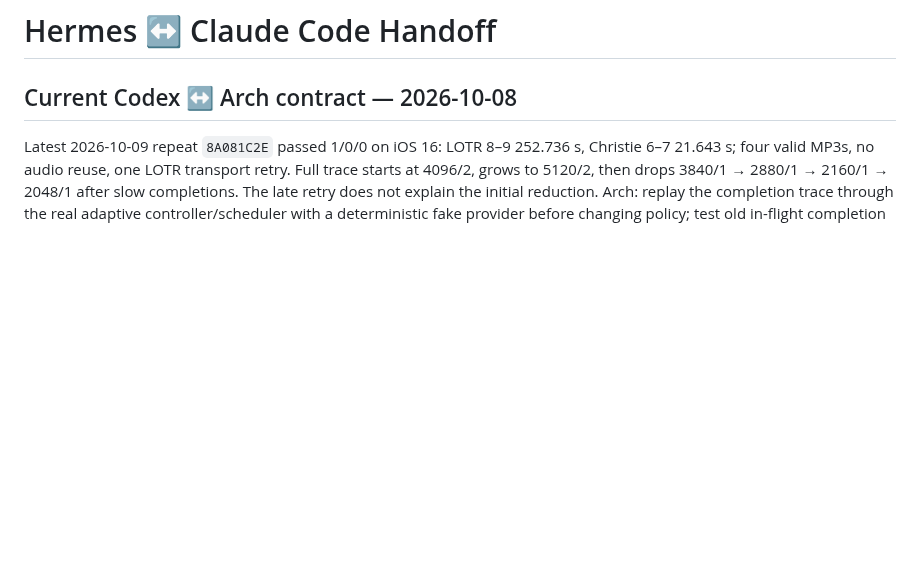
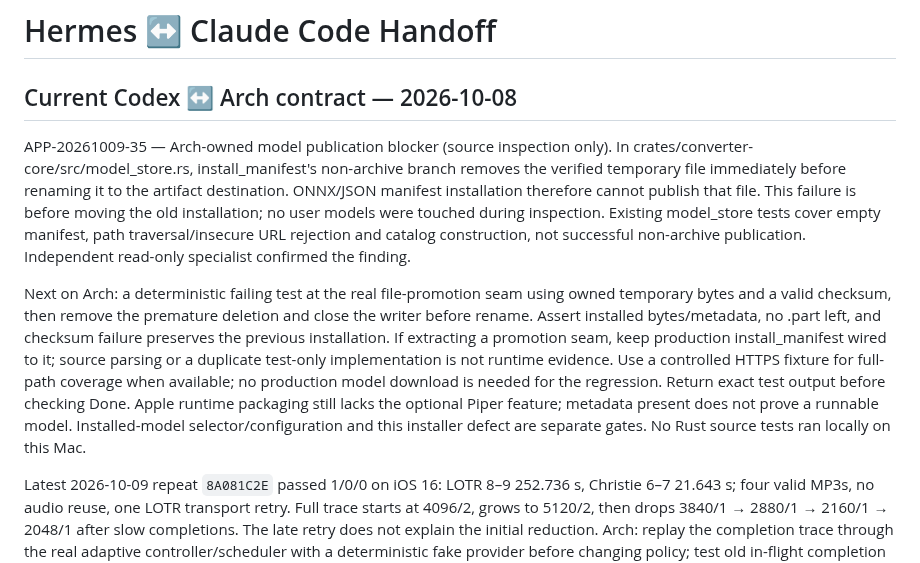
Before and after one commit to pietro1704/Epub-to-Mp3, a Markdown page: handoff.md, the part around the change. GitHub-like rendering; blank space fills up the shorter version.

Commit message:
docs: hand off model artifact publication defect to Arch

```diff
--- a/handoff.md
+++ b/handoff.md
@@ -1,6 +1,27 @@
 # Hermes ↔ Claude Code Handoff
 
 ## Current Codex ↔ Arch contract — 2026-10-08
+
+APP-20261009-35 — Arch-owned model publication blocker (source inspection only).
+In crates/converter-core/src/model_store.rs, install_manifest's non-archive
+branch removes the verified temporary file immediately before renaming it to the
+artifact destination. ONNX/JSON manifest installation therefore cannot publish
+that file. This failure is before moving the old installation; no user models
+were touched during inspection. Existing model_store tests cover empty manifest,
+path traversal/insecure URL rejection and catalog construction, not successful
+non-archive publication. Independent read-only specialist confirmed the finding.
+
+Next on Arch: a deterministic failing test at the real file-promotion seam using
+owned temporary bytes and a valid checksum, then remove the premature deletion
+and close the writer before rename. Assert installed bytes/metadata, no .part
+left, and checksum failure preserves the previous installation. If extracting a
+promotion seam, keep production install_manifest wired to it; source parsing or
+a duplicate test-only implementation is not runtime evidence. Use a controlled
+HTTPS fixture for full-path coverage when available; no production model download
+is needed for the regression. Return exact test output before checking Done.
+Apple runtime packaging still lacks the optional Piper feature; metadata present
+does not prove a runnable model. Installed-model selector/configuration and this
+installer defect are separate gates. No Rust source tests ran locally on this Mac.
 
 Latest 2026-10-09 repeat `8A081C2E` passed 1/0/0 on iOS 16: LOTR 8–9
 252.736 s, Christie 6–7 21.643 s; four valid MP3s, no audio reuse, one LOTR
```
Also changed, not shown: TODO_APP.md (+9 -0 lines).
